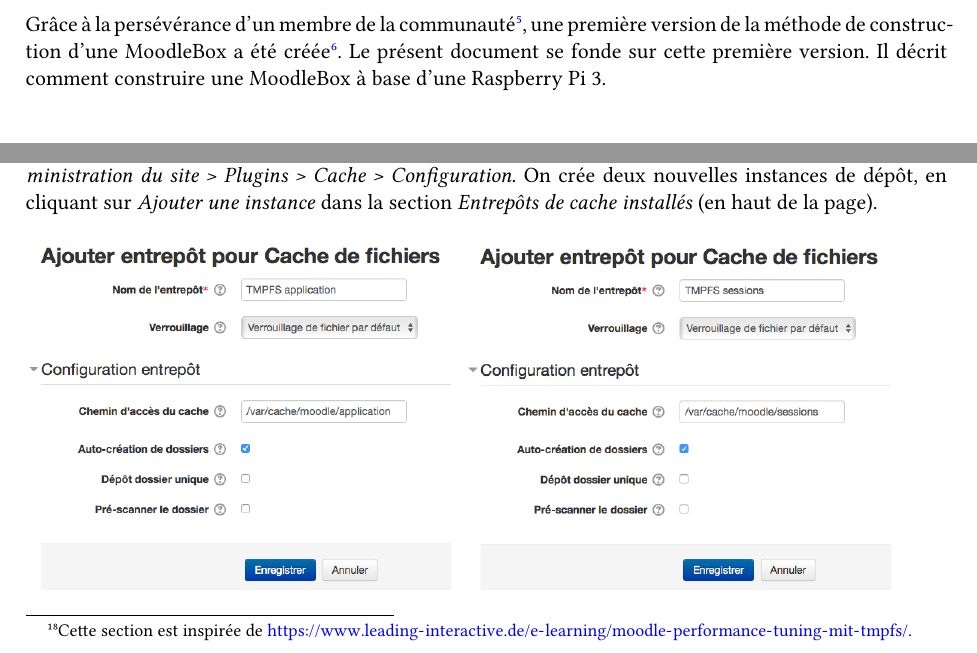
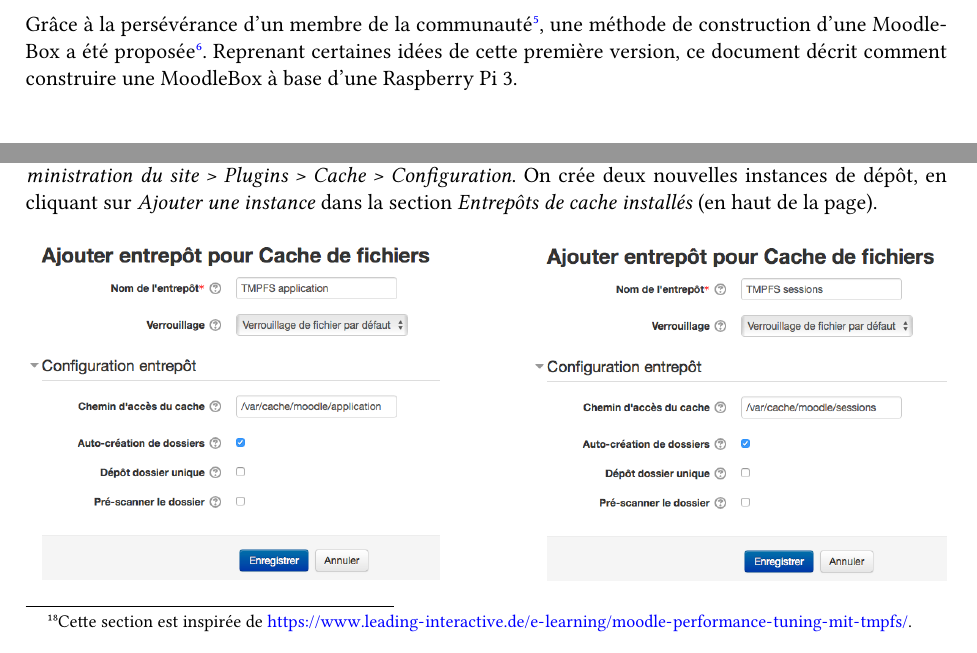
Before and after one commit to moodlebox/moodle-tool_moodlebox, a LaTeX document (Moodlebox.tex): two parts of pages 2 and 11 of 14, joined at a grey line, cut so that both start at the same text. The pictures show the PDF file Moodlebox.pdf that the author committed with the source.

Commit message:
Fix overfull boxes

```diff
--- a/Moodlebox.tex
+++ b/Moodlebox.tex
@@ -11,9 +11,9 @@
 \setdefaultlanguage{french}
 \setotherlanguage{english}
 \usepackage{xcolor}
+\usepackage[hyphens]{url}
 \usepackage[unicode,bookmarks,colorlinks,breaklinks]{hyperref}
 \hypersetup{linkcolor=blue,citecolor=blue,filecolor=blue,urlcolor=blue}
-%\usepackage{breakurl}
 \urlstyle{same}
 \usepackage[shortlabels]{enumitem}
 \setlist[enumerate,1]{label=\arabic*., ref=\arabic*}
@@ -85,7 +85,7 @@
 
 L'idée d'une MoodleBox est issue d'une discussion survenue au printemps 2016 dans les forums de la communauté francophone de Moodle\footnote{\url{https://moodle.org/course/view.php?id=20}.} autour de la mise à disposition d'une plateforme Moodle depuis un ordinateur local\footnote{\url{https://moodle.org/mod/forum/discuss.php?d=318719}.}, afin de fournir un environnement d'apprentissage même dans des régions éloignées de toute infrastructure réseau. L'idée a rapidement bourgeonné de construire une telle configuration avec un Raspberry Pi 3, et de la rendre accessible directement par Wi-Fi\footnote{\url{https://moodle.org/mod/forum/discuss.php?d=330291}}.
 
-Grâce à la persévérance d'un membre de la communauté\footnote{Christian W, \url{https://moodle.org/user/view.php?id=1378197&course=20}, qu'il en soit ici remercié}, une première version de la méthode de construction d'une MoodleBox a été créée\footnote{\url{https://moodle.org/mod/forum/discuss.php?d=331170}}. Le présent document se fonde sur cette première version. Il décrit comment construire une MoodleBox à base d'une Raspberry Pi 3.
+Grâce à la persévérance d'un membre de la communauté\footnote{Christian W, \url{https://moodle.org/user/view.php?id=1378197&course=20}, qu'il en soit ici remercié}, une méthode de construction d'une MoodleBox a été proposée\footnote{\url{https://moodle.org/mod/forum/discuss.php?d=331170}}. Reprenant certaines idées de cette première version, ce document décrit comment construire une MoodleBox à base d'une Raspberry Pi 3.
 
 \section{Fonctionnalités de la MoodleBox}
 
@@ -507,12 +507,12 @@
 \begin{figure}[!ht]
 \begin{minipage}[b]{0.45\linewidth} % A minipage that covers half the page
 \centering
-\includegraphics[width=7.5cm]{cache-application.png}
+\includegraphics[width=7.3cm]{cache-application.png}
 \end{minipage}
-\hspace{0.25cm} % To get a little bit of space between the figures
+\hspace{\fill} % To get a little bit of space between the figures
 \begin{minipage}[b]{0.45\linewidth}
 \centering
-\includegraphics[width=7.5cm]{cache-sessions.png}
+\includegraphics[width=7.3cm]{cache-sessions.png}
 \end{minipage}
 \end{figure}
 
```
Also changed, not shown: Moodlebox.pdf, Moodlebox.tex (2 more changed lines).
